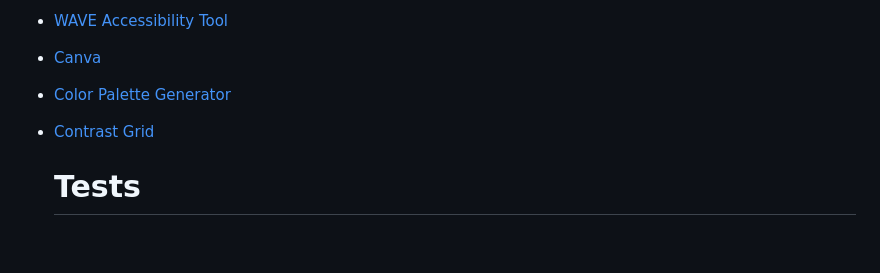
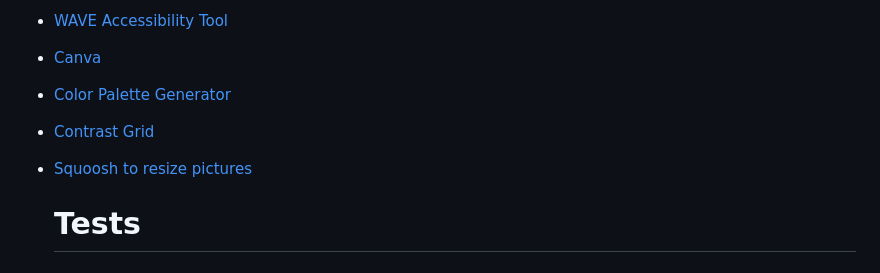
Before and after one commit to sunrise-rab/bond, a Markdown page: README.md, the part around the change. Drawn GitHub-style; blank space fills up the shorter version.

Commit message:
Update README.md
add a tool to tools list

```diff
--- a/README.md
+++ b/README.md
@@ -244,6 +244,7 @@ A simple contact form with fields for: Name, Email, Message. On successful submi
 - [Canva](https://www.canva.com/)
 - [Color Palette Generator](https://coolors.co/)
 - [Contrast Grid](https://contrastgrid.com/)
+- [Squoosh to resize pictures](https://squoosh.app/)
 
 
   # Tests
```
